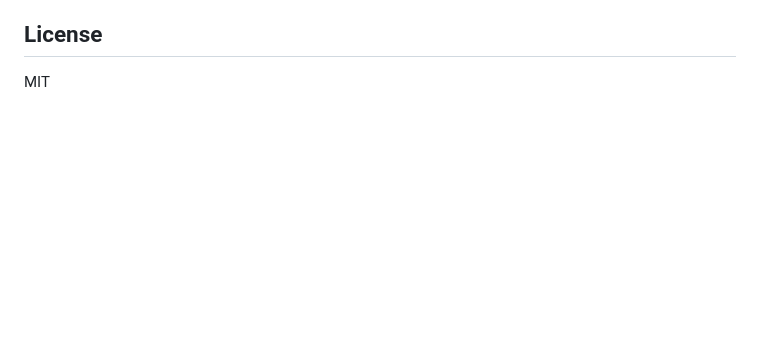
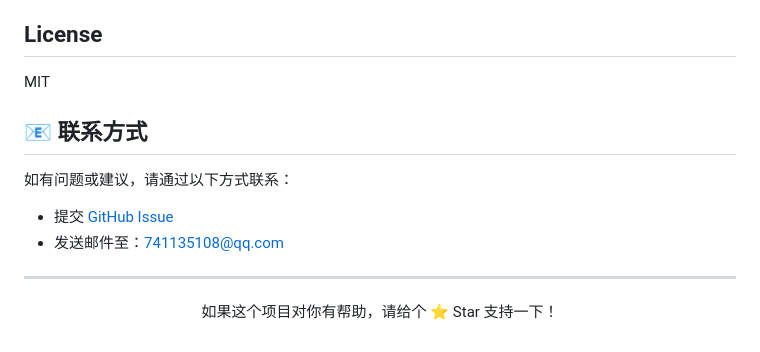
Before and after one commit to duke-mar/ITR-AI-Agent, a Markdown page: README.md, the part around the change. Drawn GitHub-style; blank space fills up the shorter version.

```diff
--- a/README.md
+++ b/README.md
@@ -713,3 +713,13 @@ class GraphBuilder:
 ## License
 
 MIT
+## 📧 联系方式
+
+如有问题或建议，请通过以下方式联系：
+
+- 提交 [GitHub Issue](https://github.com/duke-mar/ITR-AI-Agent/issues)
+- 发送邮件至：741135108@qq.com
+
+---
+
+<p align="center">如果这个项目对你有帮助，请给个 ⭐ Star 支持一下！</p>
```
